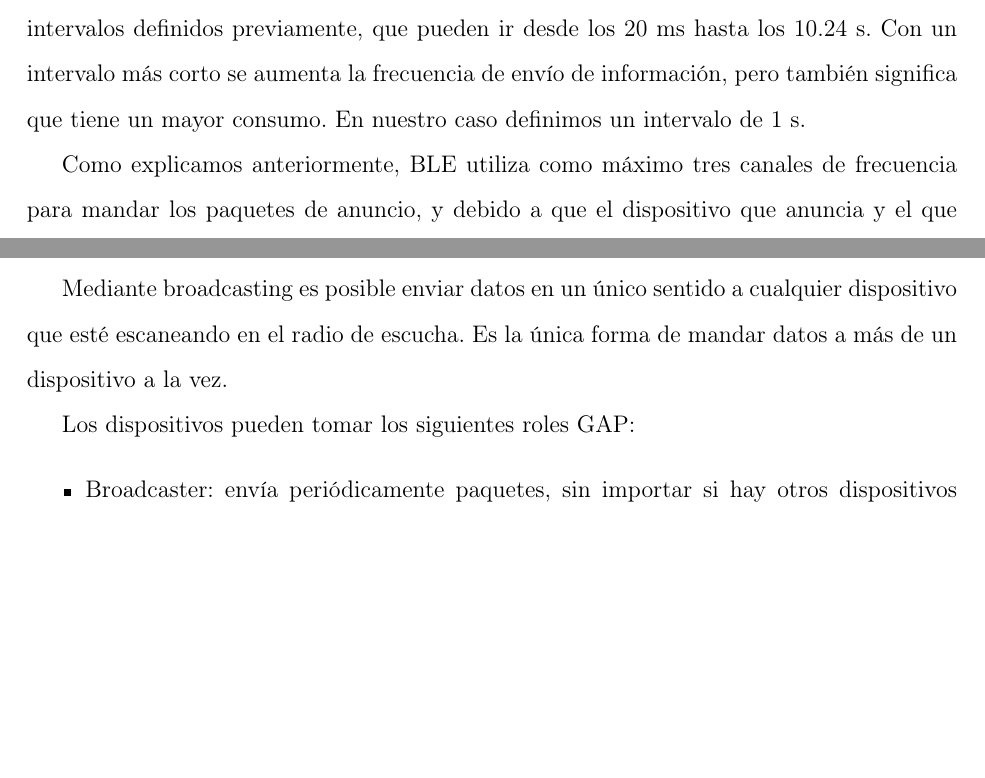
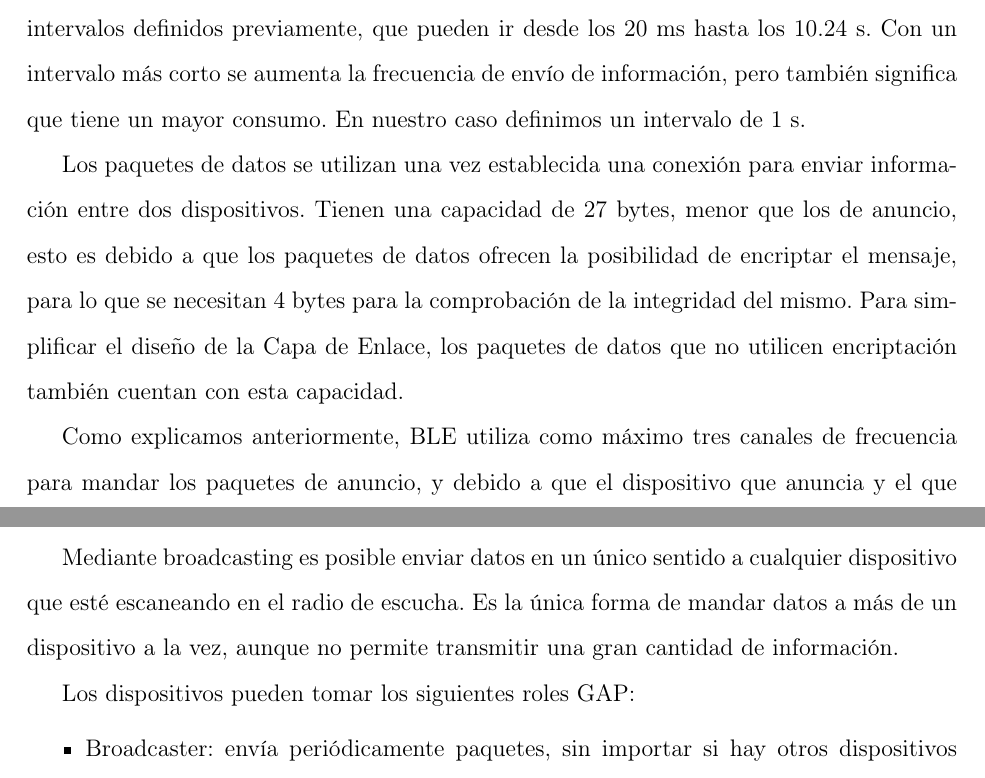
Before and after one commit to agufal/Memoria_TFG, a LaTeX document (principal.tex, which reads chapter2.tex): two parts of pages 19 and 20 of 44 before the commit and two parts of pages 19 and 20 of 45 after it, joined at a grey line, cut so that both start at the same text, the shorter picture padded with empty space. Compiled offline with pdfLaTeX.

Commit message:
Modificado capitulo 2. Aclarado el asunto del tamaño de los paquetes de datos

```diff
--- a/chapter2.tex
+++ b/chapter2.tex
@@ -117,7 +117,9 @@ La aplicación es la capa más alta y la responsable de contener la lógica, la
 
 BLE tiene un único formato de paquete que soporta dos tipos: de datos y de anuncio, esto reduce la complejidad de la implementación de la pila de protocolos.
 
-Los paquetes de anuncio tienen como propósito retransmitir datos sin necesidad de una conexión o descubrir esclavos para iniciar una conexión.  Tienen una capacidad útil de 31 bytes, que se utilizan para incluir información sobre el dispositivo y sus capacidades, pero también se pueden incluir los datos que se quieran transmitir. Estos paquetes se envían a intervalos definidos previamente, que pueden ir desde los 20 ms hasta los 10.24 s. Con un intervalo más corto se aumenta la frecuencia de envío de información, pero también significa que tiene un mayor consumo. En nuestro caso definimos un intervalo de 1 s.
+Los paquetes de anuncio tienen como propósito retransmitir datos sin necesidad de una conexión o descubrir esclavos para iniciar una conexión. Tienen una capacidad útil de 31 bytes, que se utilizan para incluir información sobre el dispositivo y sus capacidades, pero también se pueden incluir los datos que se quieran transmitir. Estos paquetes se envían a intervalos definidos previamente, que pueden ir desde los 20 ms hasta los 10.24 s. Con un intervalo más corto se aumenta la frecuencia de envío de información, pero también significa que tiene un mayor consumo. En nuestro caso definimos un intervalo de 1 s.
+
+Los paquetes de datos se utilizan una vez establecida una conexión para enviar información entre dos dispositivos. Tienen una capacidad de 27 bytes, menor que los de anuncio, esto es debido a que los paquetes de datos ofrecen la posibilidad de encriptar el mensaje, para lo que se necesitan 4 bytes para la comprobación de la integridad del mismo. Para simplificar el diseño de la Capa de Enlace, los paquetes de datos que no utilicen encriptación también cuentan con esta capacidad.
 
 Como explicamos anteriormente, BLE utiliza como máximo tres canales de frecuencia para mandar los paquetes de anuncio, y debido a que el dispositivo que anuncia y el que escanea no están sincronizados de ningún modo, los paquetes se recibirán cuando ambos se solapen aleatoriamente, como se ve en el ejemplo presentado en la Figura~\ref{figuraBLEScan}.
 
@@ -133,7 +135,7 @@ Un dispositivo BLE puede comunicarse con el mundo exterior mediante dos vías: \
 \subsection{Modo Broadcast}
 \label{makereference2.3.1}
 
-Mediante broadcasting es posible enviar datos en un único sentido a cualquier dispositivo que esté escaneando en el radio de escucha. Es la única forma de mandar datos a más de un dispositivo a la vez.
+Mediante broadcasting es posible enviar datos en un único sentido a cualquier dispositivo que esté escaneando en el radio de escucha. Es la única forma de mandar datos a más de un dispositivo a la vez, aunque no permite transmitir una gran cantidad de información.
 
 Los dispositivos pueden tomar los siguientes roles GAP:
 \begin{itemize}
```
Also changed, not shown: chapter2.tex (8 more changed lines).
